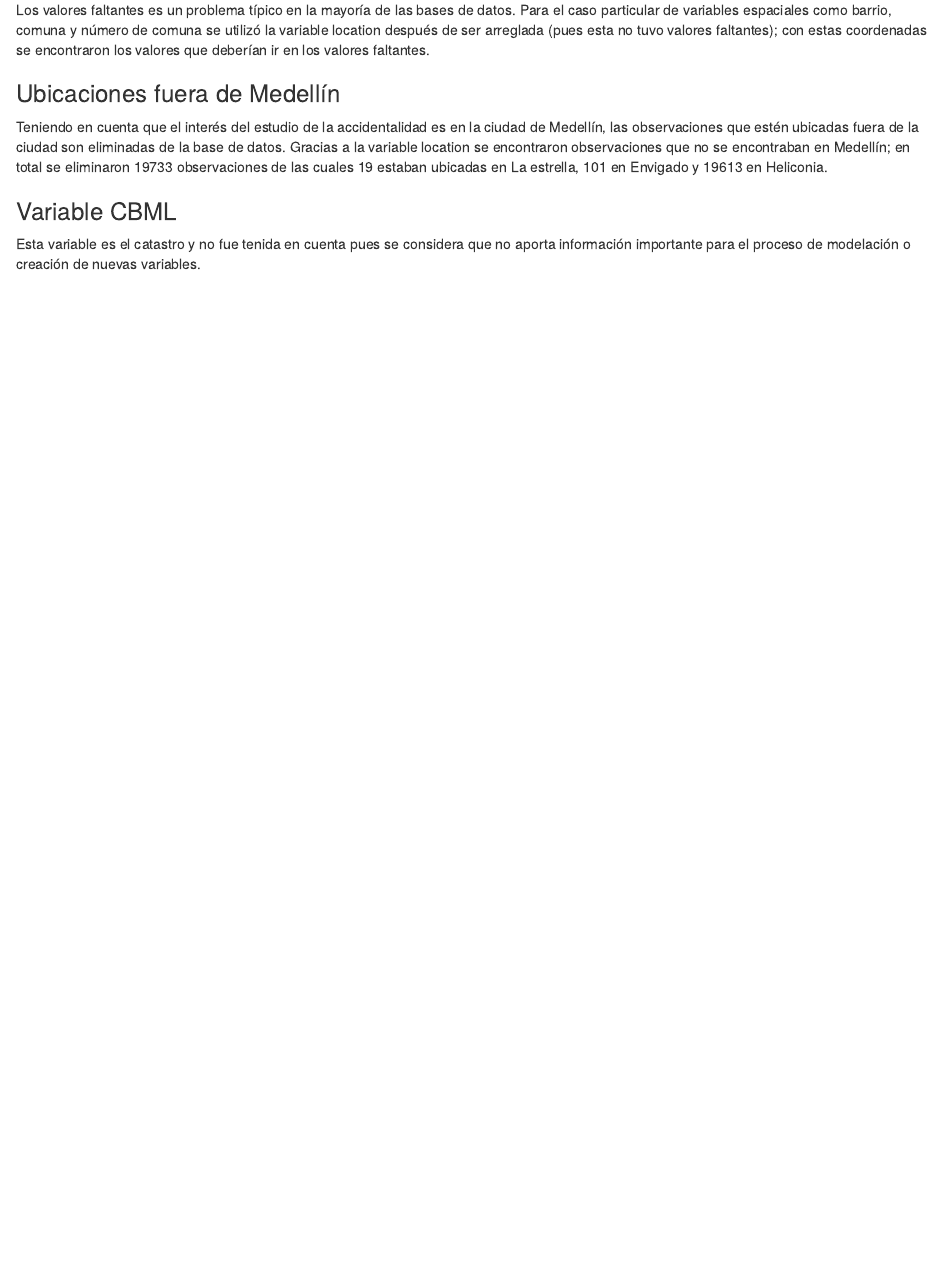
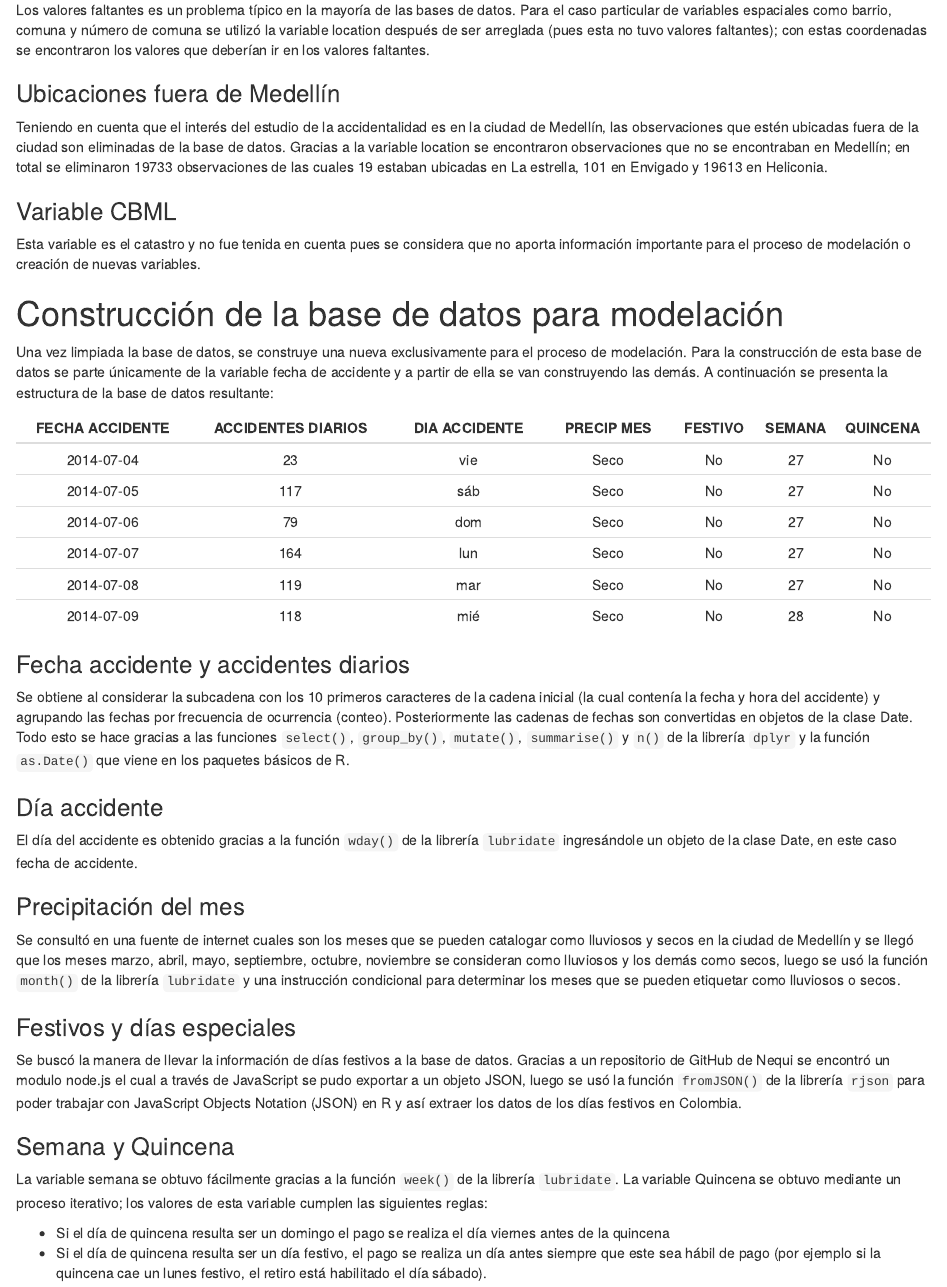
Before and after one commit to SimonPGM/AccidentesViales, an R Markdown document (InformeTecnico/Informe.Rmd): the page in a window 1100 px wide, from 620 px down. The pictures show the output file InformeTecnico/Informe.html that the author committed with the source, opened offline.

Commit message:
Making dataset construction report

````diff
--- a/InformeTecnico/Informe.Rmd
+++ b/InformeTecnico/Informe.Rmd
@@ -64,3 +70,66 @@ y 19613 en Heliconia.
 Esta variable es el catastro y no fue tenida en cuenta pues se considera que
 no aporta información importante para el proceso de modelación o creación de
 nuevas variables.
+
+# Construcción de la base de datos para modelación
+
+Una vez limpiada la base de datos, se construye una nueva exclusivamente para
+el proceso de modelación. Para la construcción de esta base de datos se parte
+únicamente de la variable fecha de accidente y a partir de ella se van
+construyendo las demás. A continuación se presenta la estructura de la base de
+datos resultante:
+
+```{r}
+basemodelo <- readRDS("basemodelo.Rds")
+kable(head(basemodelo),
+             col.names = c("FECHA ACCIDENTE", "ACCIDENTES DIARIOS", "DIA ACCIDENTE",
+                           "PRECIP MES", "FESTIVO", "SEMANA", "QUINCENA"),
+             align = "c")
+```
+
+
+### Fecha accidente y accidentes diarios
+
+Se obtiene al considerar la subcadena con los 10 primeros caracteres de la
+cadena inicial (la cual contenía la fecha y hora del accidente) y agrupando
+las fechas por frecuencia de ocurrencia (conteo). Posteriormente las cadenas
+de fechas son convertidas en objetos de la clase Date. Todo esto se hace
+gracias a las funciones `select()`, `group_by()`, `mutate()`, `summarise()` y
+`n()` de la librería `dplyr` y la función `as.Date()` que viene en los paquetes
+básicos de R.
+
+### Día accidente
+
+El día del accidente es obtenido gracias a la función `wday()` de la librería
+`lubridate` ingresándole un objeto de la clase Date, en este caso fecha de
+accidente.
+
+### Precipitación del mes
+
+Se consultó en una fuente de internet cuales son los meses que se pueden
+catalogar como lluviosos y secos en la ciudad de Medellín y se llegó que
+los meses marzo, abril, mayo, septiembre, octubre, noviembre se consideran
+como lluviosos y los demás como secos, luego se usó la función `month()`
+de la librería `lubridate` y una instrucción condicional para determinar
+los meses que se pueden etiquetar como lluviosos o secos.
+
+### Festivos y días especiales
+
+Se buscó la manera de llevar la información de días festivos a la base de datos.
+Gracias a un repositorio de GitHub de Nequi se encontró un modulo node.js el
+cual a través de JavaScript se pudo exportar a un objeto JSON, luego se usó la
+función `fromJSON()` de la librería `rjson` para poder trabajar con JavaScript
+Objects Notation (JSON) en R y así extraer los datos de los días festivos en
+Colombia.
+
+### Semana y Quincena
+
+La variable semana se obtuvo fácilmente gracias a la función `week()` de la
+librería `lubridate`. La variable Quincena se obtuvo mediante un proceso
+iterativo; los valores de esta variable cumplen las siguientes reglas:
+
+* Si el día de quincena resulta ser un domingo el pago se realiza el día viernes
+antes de la quincena
+* Si el día de quincena resulta ser un día festivo, el pago se realiza un día
+antes siempre que este sea hábil de pago (por ejemplo si la quincena cae un
+lunes festivo, el retiro está habilitado el día sábado).
````
Also changed, not shown: InformeTecnico/Informe.html, InformeTecnico/basemodelo.Rds (added), InformeTecnico/Informe.Rmd (6 more changed lines).
